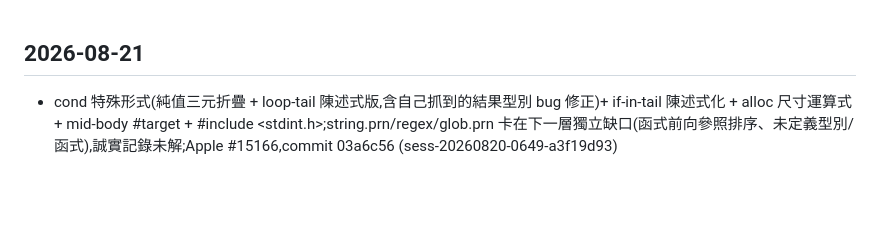
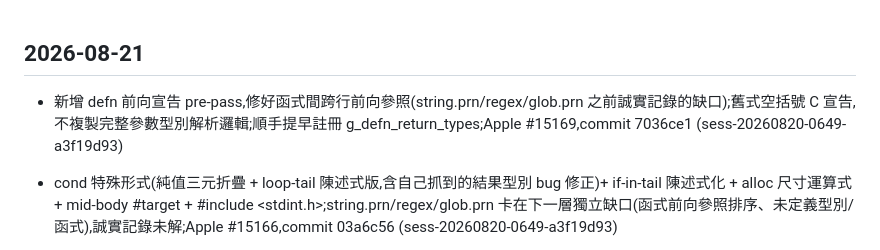
Before and after one commit to emilyspringerton/PARENA, a Markdown page: CHANGELOG.md, the part around the change. Rendered like a GitHub page; blank space fills up the shorter version.

Commit message:
changelog(PARENA): 新增 defn 前向宣告 pre-pass,修好函式間跨行前向參照(string.prn/regex/glob.prn…
Session: sess-20260820-0649-a3f19d93

```diff
--- a/CHANGELOG.md
+++ b/CHANGELOG.md
@@ -1,4 +1,5 @@
 ## 2026-08-21
+- 新增 defn 前向宣告 pre-pass,修好函式間跨行前向參照(string.prn/regex/glob.prn 之前誠實記錄的缺口);舊式空括號 C 宣告,不複製完整參數型別解析邏輯;順手提早註冊 g_defn_return_types;Apple #15169,commit 7036ce1 (sess-20260820-0649-a3f19d93)
 - cond 特殊形式(純值三元折疊 + loop-tail 陳述式版,含自己抓到的結果型別 bug 修正)+ if-in-tail 陳述式化 + alloc 尺寸運算式 + mid-body #target + #include <stdint.h>;string.prn/regex/glob.prn 卡在下一層獨立缺口(函式前向參照排序、未定義型別/函式),誠實記錄未解;Apple #15166,commit 03a6c56 (sess-20260820-0649-a3f19d93)
 - Ok/Err/Some 非指標 payload 裝箱(生成 per-type box 輔助函式)+ when-in-loop-tail 處理 + 純量裝箱判斷改看值型別而非 hint;補齊 array.prn 的 ShapeError/IndexError 型別定義;product/strides-for/zeros/flat-index/from-vec 五個函式真正 gcc-clean;get/set! 卡在新的、更深的 stdlib 設計缺口(誠實記錄,未解);Apple #15163,commit 3735d28 (sess-20260820-0649-a3f19d93)
 - 修正非引用型 (Vec T) @ Region 參數形狀(array.prn 的 zeros/from-vec/reshape);product/strides-for/zeros 完全編譯過關;發現並記錄 Ok/Err/Some 指標型別 payload 限制這個獨立、更深的缺口(需要 arena 裝箱機制,STDLIB.md 已誠實記錄);Apple #15160,commit 899bef0 (sess-20260820-0649-a3f19d93)
```
